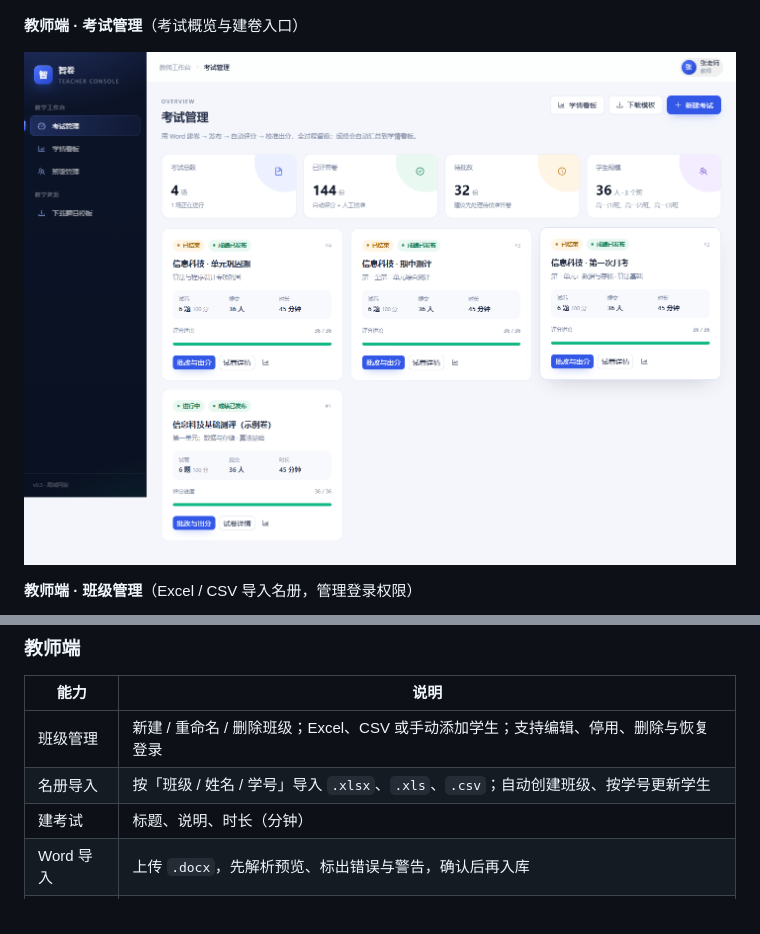
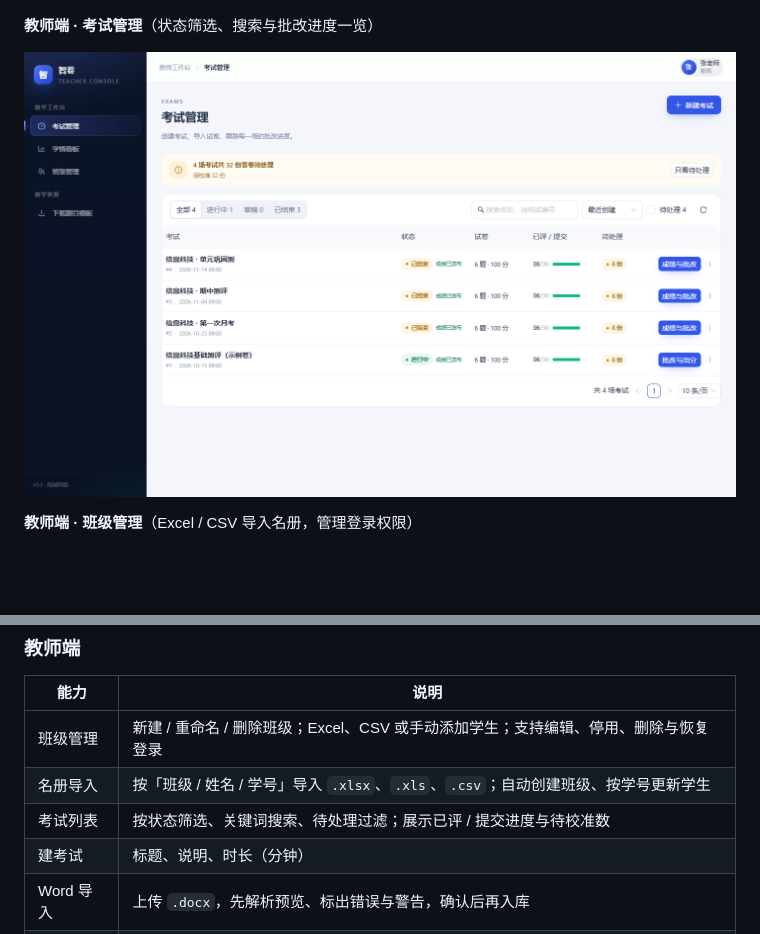
Before and after one commit to JavanCheng/zhijuan, a Markdown page: README.md, 2 parts joined by grey strips. Drawn GitHub-style; pictures changed too: docs/images/02-teacher-home.png; blank space fills up the shorter version.

```diff
--- a/README.md
+++ b/README.md
@@ -23,7 +23,7 @@
 
 ![学生登录](docs/images/09-student-login.png)
 
-**教师端 · 考试管理**（考试概览与建卷入口）
+**教师端 · 考试管理**（状态筛选、搜索与批改进度一览）
 
 ![教师端首页](docs/images/02-teacher-home.png)
 
@@ -57,6 +57,7 @@
 | --- | --- |
 | 班级管理 | 新建 / 重命名 / 删除班级；Excel、CSV 或手动添加学生；支持编辑、停用、删除与恢复登录 |
 | 名册导入 | 按「班级 / 姓名 / 学号」导入 `.xlsx`、`.xls`、`.csv`；自动创建班级、按学号更新学生 |
+| 考试列表 | 按状态筛选、关键词搜索、待处理过滤；展示已评 / 提交进度与待校准数 |
 | 建考试 | 标题、说明、时长（分钟） |
 | Word 导入 | 上传 `.docx`，先解析预览、标出错误与警告，确认后再入库 |
 | 题目管理 | 查看六种题型、修改分值、删除题目、查看答案与测试点 |
```
Also changed, not shown: 4 other files.
